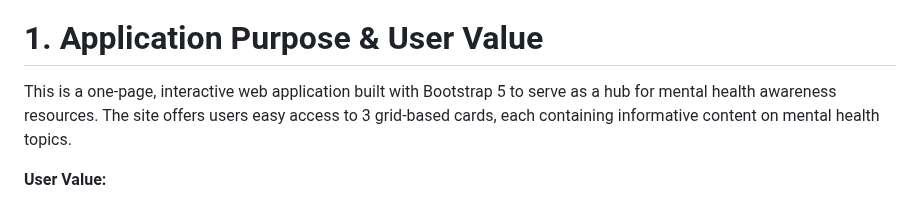
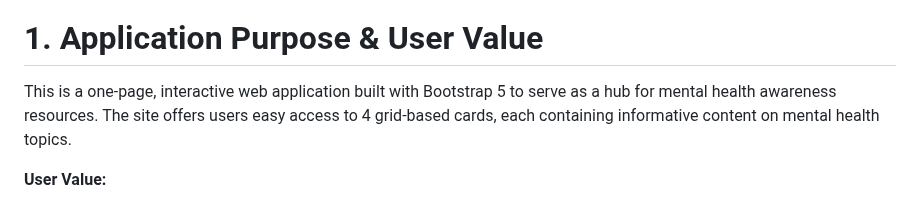
Before and after one commit to cstuart756/mental-awareness, a Markdown page: README.md, the part around the change. Rendered like a GitHub page.

```diff
--- a/README.md
+++ b/README.md
@@ -1,7 +1,7 @@
 # mental-awareness
 ![Mental Awareness Banner](assets/images/wireframe-mental-awareness.png)
 # 1. Application Purpose & User Value
-This is a one-page, interactive web application built with Bootstrap 5 to serve as a hub for mental health awareness resources. The site offers users easy access to 3 grid-based cards, each containing informative content on mental health topics.
+This is a one-page, interactive web application built with Bootstrap 5 to serve as a hub for mental health awareness resources. The site offers users easy access to 4 grid-based cards, each containing informative content on mental health topics.
 
 **User Value:**
 *   **Accessibility:** The design prioritizes accessibility, ensuring all users can engage with the content, including those with disabilities.
```
